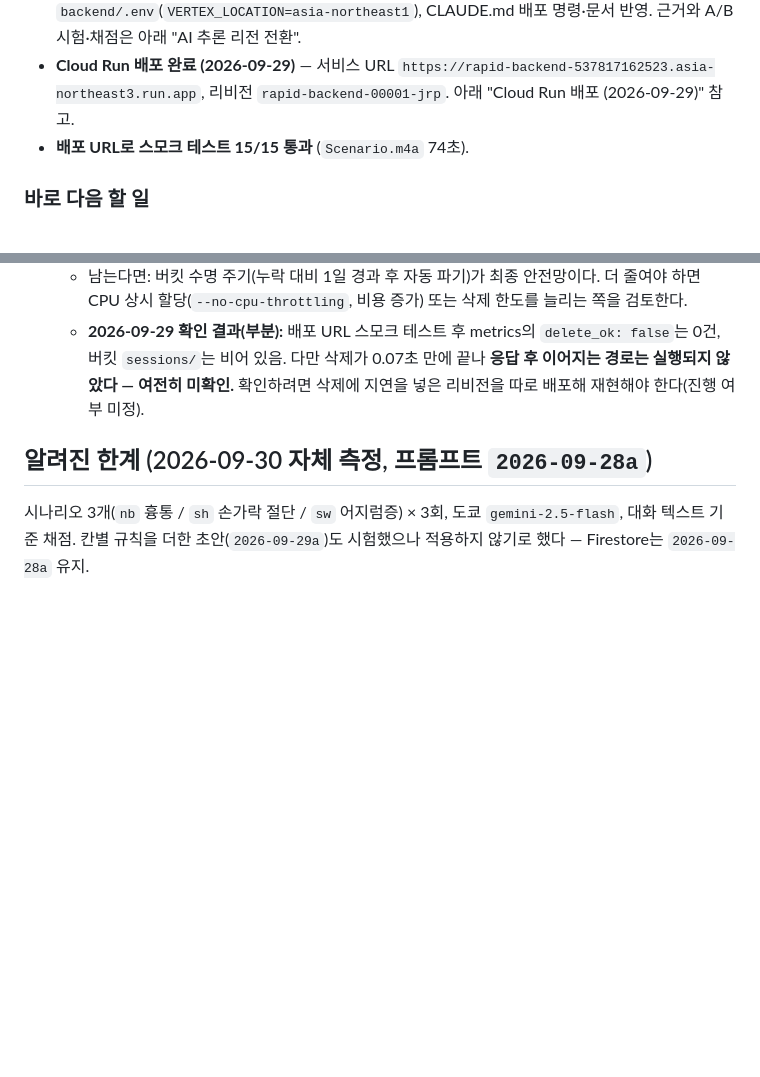
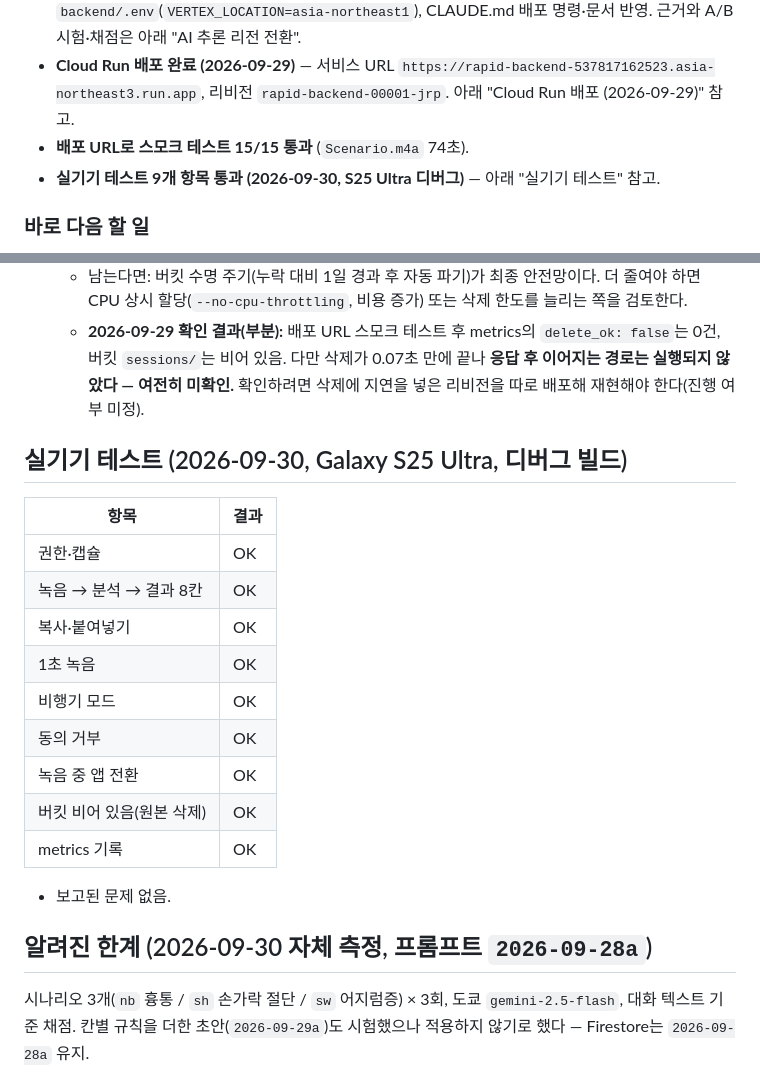
Before and after one commit to Bxxm03/Match119, a Markdown page: docs/progress.md, 2 parts joined by grey strips. Rendered like a GitHub page; blank space fills up the shorter version.

Commit message:
실기기 테스트 결과 기록
Co-Authored-By: Claude Opus 5.5 <noreply@anthropic.com>

```diff
--- a/docs/progress.md
+++ b/docs/progress.md
@@ -13,6 +13,7 @@
 - **Cloud Run 배포 완료 (2026-09-29)** — 서비스 URL `https://rapid-backend-537817162523.asia-northeast3.run.app`,
   리비전 `rapid-backend-00001-jrp`. 아래 "Cloud Run 배포 (2026-09-29)" 참고.
 - **배포 URL로 스모크 테스트 15/15 통과** (`Scenario.m4a` 74초).
+- **실기기 테스트 9개 항목 통과 (2026-09-30, S25 Ultra 디버그)** — 아래 "실기기 테스트" 참고.
 
 ### 바로 다음 할 일
 
@@ -155,6 +156,22 @@ PoC(Gemini Developer API 키 + Files API + multipart 업로드)를 CLAUDE.md 목
     버킷 `sessions/`는 비어 있음. 다만 삭제가 0.07초 만에 끝나 **응답 후 이어지는 경로는 실행되지 않았다 — 여전히 미확인.**
     확인하려면 삭제에 지연을 넣은 리비전을 따로 배포해 재현해야 한다(진행 여부 미정).
 
+## 실기기 테스트 (2026-09-30, Galaxy S25 Ultra, 디버그 빌드)
+
+| 항목 | 결과 |
+|---|---|
+| 권한·캡슐 | OK |
+| 녹음 → 분석 → 결과 8칸 | OK |
+| 복사·붙여넣기 | OK |
+| 1초 녹음 | OK |
+| 비행기 모드 | OK |
+| 동의 거부 | OK |
+| 녹음 중 앱 전환 | OK |
+| 버킷 비어 있음(원본 삭제) | OK |
+| metrics 기록 | OK |
+
+- 보고된 문제 없음.
+
 ## 알려진 한계 (2026-09-30 자체 측정, 프롬프트 `2026-09-28a`)
 
 시나리오 3개(`nb` 흉통 / `sh` 손가락 절단 / `sw` 어지럼증) × 3회, 도쿄 `gemini-2.5-flash`, 대화 텍스트 기준 채점.
```
